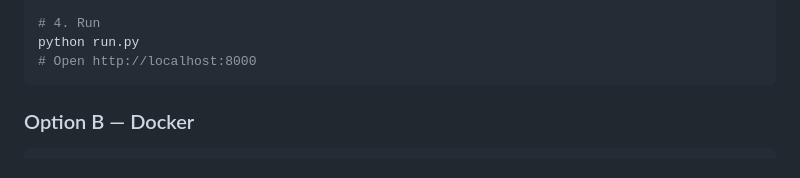
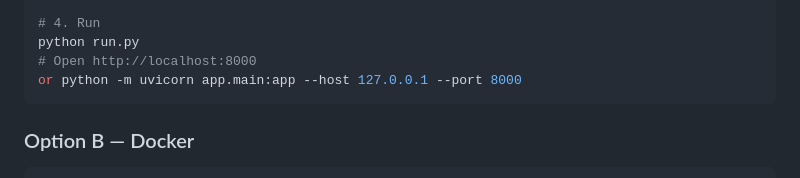
Before and after one commit to Rachanamangilipelly/trade-api, a Markdown page: README.md, the part around the change. Drawn GitHub-style.

Commit message:
Add alternative command to run the application

````diff
--- a/README.md
+++ b/README.md
@@ -67,6 +67,7 @@ cp .env.example .env
 # 4. Run
 python run.py
 # Open http://localhost:8000
+or python -m uvicorn app.main:app --host 127.0.0.1 --port 8000
 ```
 
 ### Option B — Docker
````
